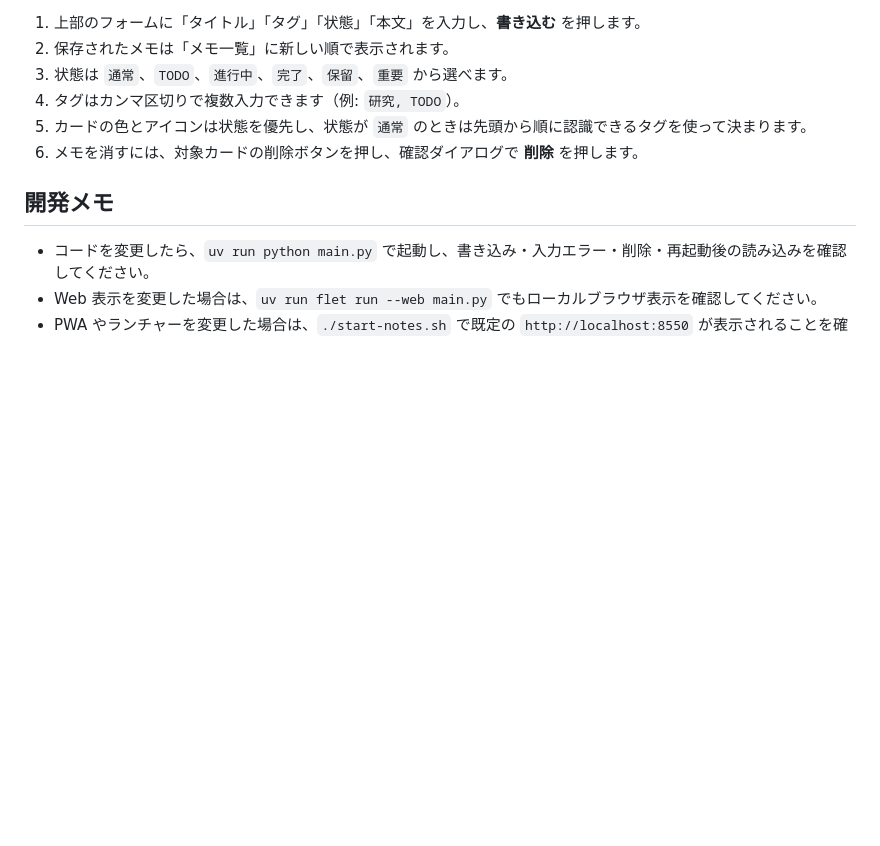
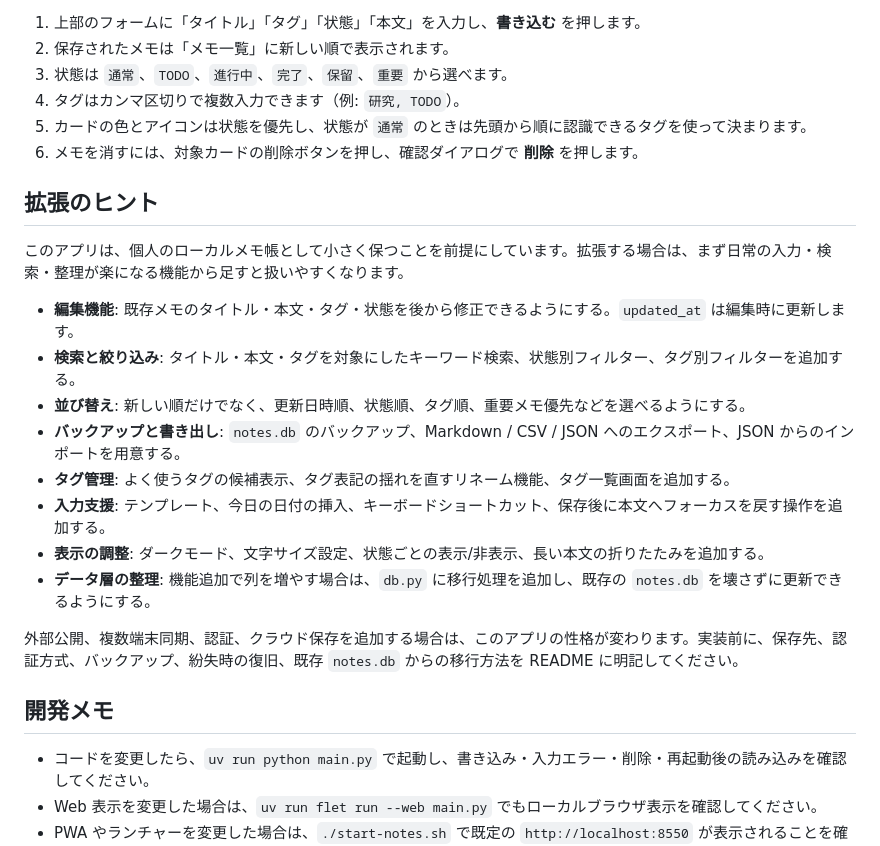
Before and after one commit to katzkawai/kklab-flet-notes, a Markdown page: README.md, the part around the change. Drawn GitHub-style; blank space fills up the shorter version.

Commit message:
docs: add extension ideas

```diff
--- a/README.md
+++ b/README.md
@@ -167,6 +167,21 @@ start-notes.bat
 5. カードの色とアイコンは状態を優先し、状態が `通常` のときは先頭から順に認識できるタグを使って決まります。
 6. メモを消すには、対象カードの削除ボタンを押し、確認ダイアログで **削除** を押します。
 
+## 拡張のヒント
+
+このアプリは、個人のローカルメモ帳として小さく保つことを前提にしています。拡張する場合は、まず日常の入力・検索・整理が楽になる機能から足すと扱いやすくなります。
+
+- **編集機能**: 既存メモのタイトル・本文・タグ・状態を後から修正できるようにする。`updated_at` は編集時に更新します。
+- **検索と絞り込み**: タイトル・本文・タグを対象にしたキーワード検索、状態別フィルター、タグ別フィルターを追加する。
+- **並び替え**: 新しい順だけでなく、更新日時順、状態順、タグ順、重要メモ優先などを選べるようにする。
+- **バックアップと書き出し**: `notes.db` のバックアップ、Markdown / CSV / JSON へのエクスポート、JSON からのインポートを用意する。
+- **タグ管理**: よく使うタグの候補表示、タグ表記の揺れを直すリネーム機能、タグ一覧画面を追加する。
+- **入力支援**: テンプレート、今日の日付の挿入、キーボードショートカット、保存後に本文へフォーカスを戻す操作を追加する。
+- **表示の調整**: ダークモード、文字サイズ設定、状態ごとの表示/非表示、長い本文の折りたたみを追加する。
+- **データ層の整理**: 機能追加で列を増やす場合は、`db.py` に移行処理を追加し、既存の `notes.db` を壊さずに更新できるようにする。
+
+外部公開、複数端末同期、認証、クラウド保存を追加する場合は、このアプリの性格が変わります。実装前に、保存先、認証方式、バックアップ、紛失時の復旧、既存 `notes.db` からの移行方法を README に明記してください。
+
 ## 開発メモ
 
 - コードを変更したら、`uv run python main.py` で起動し、書き込み・入力エラー・削除・再起動後の読み込みを確認してください。
```
